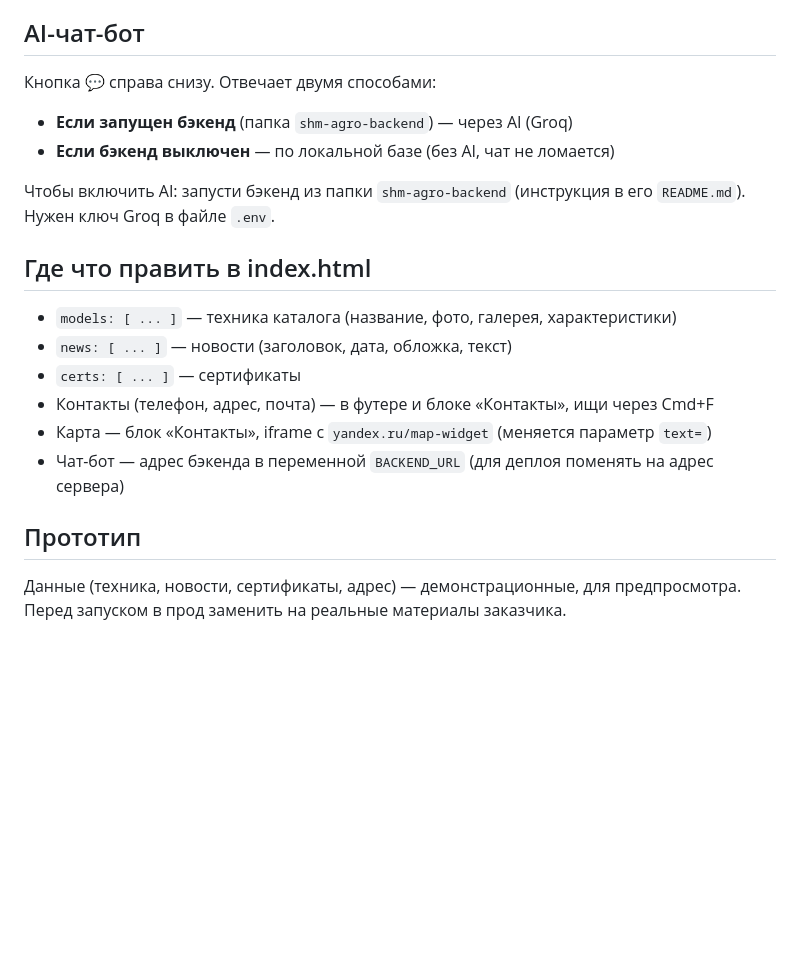
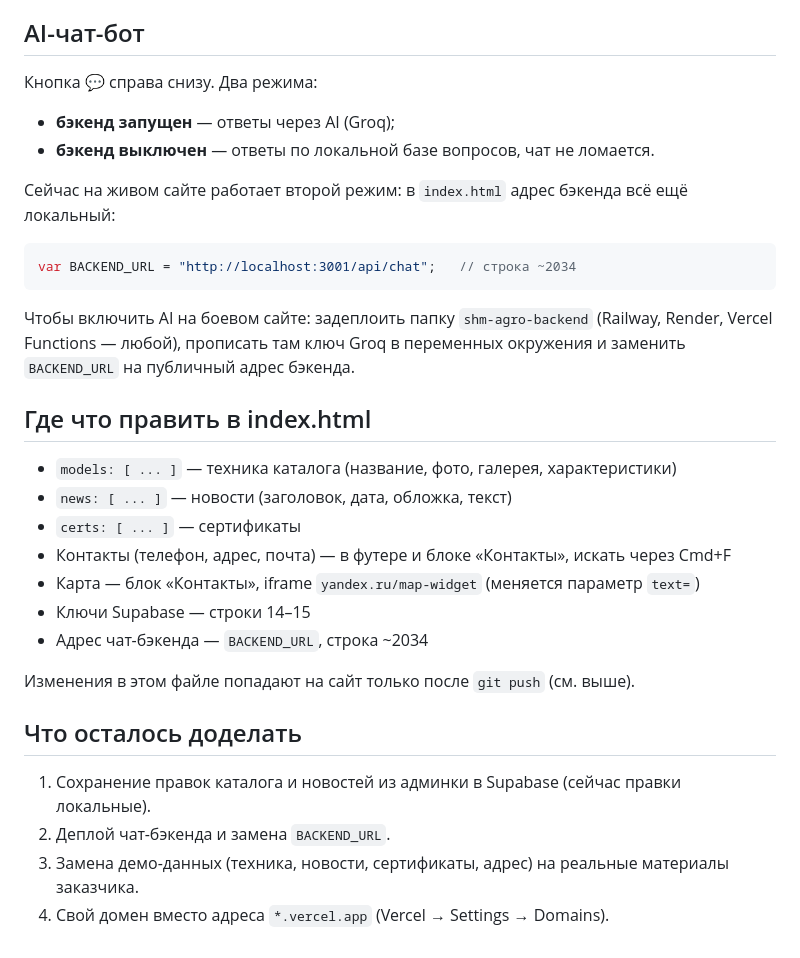
Before and after one commit to 2005-erik/shm-agro-frontend, a Markdown page: КАК-ЗАПУСТИТЬ.md, the part around one of its changes. GitHub-like rendering; blank space fills up the shorter version.

````diff
--- a/КАК-ЗАПУСТИТЬ.md
+++ b/КАК-ЗАПУСТИТЬ.md
@@ -37,23 +76,36 @@
 
 ## AI-чат-бот
 
-Кнопка 💬 справа снизу. Отвечает двумя способами:
-- **Если запущен бэкенд** (папка `shm-agro-backend`) — через AI (Groq)
-- **Если бэкенд выключен** — по локальной базе (без AI, чат не ломается)
+Кнопка 💬 справа снизу. Два режима:
+- **бэкенд запущен** — ответы через AI (Groq);
+- **бэкенд выключен** — ответы по локальной базе вопросов, чат не ломается.
 
-Чтобы включить AI: запусти бэкенд из папки `shm-agro-backend`
-(инструкция в его `README.md`). Нужен ключ Groq в файле `.env`.
+Сейчас на живом сайте работает второй режим: в `index.html` адрес бэкенда всё ещё
+локальный:
+
+```js
+var BACKEND_URL = "http://localhost:3001/api/chat";   // строка ~2034
+```
+
+Чтобы включить AI на боевом сайте: задеплоить папку `shm-agro-backend` (Railway,
+Render, Vercel Functions — любой), прописать там ключ Groq в переменных окружения
+и заменить `BACKEND_URL` на публичный адрес бэкенда.
 
 ## Где что править в index.html
 
 - `models: [ ... ]` — техника каталога (название, фото, галерея, характеристики)
 - `news: [ ... ]` — новости (заголовок, дата, обложка, текст)
 - `certs: [ ... ]` — сертификаты
-- Контакты (телефон, адрес, почта) — в футере и блоке «Контакты», ищи через Cmd+F
-- Карта — блок «Контакты», iframe с `yandex.ru/map-widget` (меняется параметр `text=`)
-- Чат-бот — адрес бэкенда в переменной `BACKEND_URL` (для деплоя поменять на адрес сервера)
+- Контакты (телефон, адрес, почта) — в футере и блоке «Контакты», искать через Cmd+F
+- Карта — блок «Контакты», iframe `yandex.ru/map-widget` (меняется параметр `text=`)
+- Ключи Supabase — строки 14–15
+- Адрес чат-бэкенда — `BACKEND_URL`, строка ~2034
 
-## Прототип
+Изменения в этом файле попадают на сайт только после `git push` (см. выше).
 
-Данные (техника, новости, сертификаты, адрес) — демонстрационные, для предпросмотра.
-Перед запуском в прод заменить на реальные материалы заказчика.
+## Что осталось доделать
+
+1. Сохранение правок каталога и новостей из админки в Supabase (сейчас правки локальные).
+2. Деплой чат-бэкенда и замена `BACKEND_URL`.
+3. Замена демо-данных (техника, новости, сертификаты, адрес) на реальные материалы заказчика.
+4. Свой домен вместо адреса `*.vercel.app` (Vercel → Settings → Domains).
````
Also changed, not shown: other parts of КАК-ЗАПУСТИТЬ.md (+67 -28 lines).
